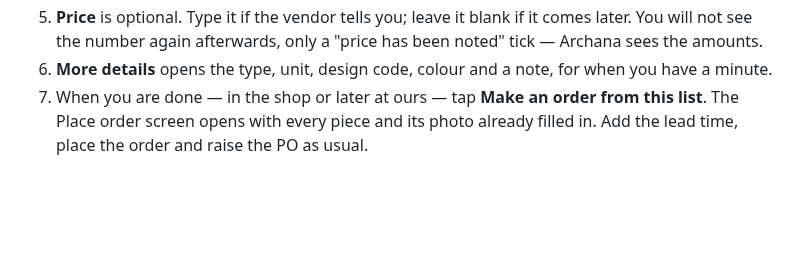
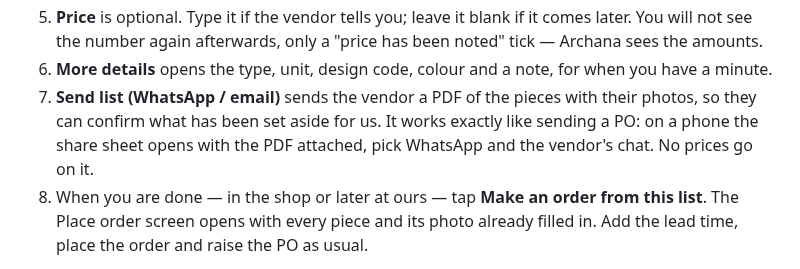
Before and after one commit to arnavblah123/raahavendor, a Markdown page: HOW-TO-USE.md, the part around the change. Drawn GitHub-style; blank space fills up the shorter version.

```diff
--- a/HOW-TO-USE.md
+++ b/HOW-TO-USE.md
@@ -134,7 +134,11 @@ fill in the order form standing there. Use a **purchase list** instead.
    "price has been noted" tick — Archana sees the amounts.
 6. **More details** opens the type, unit, design code, colour and a note, for
    when you have a minute.
-7. When you are done — in the shop or later at ours — tap **Make an order from
+7. **Send list (WhatsApp / email)** sends the vendor a PDF of the pieces with
+   their photos, so they can confirm what has been set aside for us. It works
+   exactly like sending a PO: on a phone the share sheet opens with the PDF
+   attached, pick WhatsApp and the vendor's chat. No prices go on it.
+8. When you are done — in the shop or later at ours — tap **Make an order from
    this list**. The Place order screen opens with every piece and its photo
    already filled in. Add the lead time, place the order and raise the PO as
    usual.
```
Also changed, not shown: README.md (+8 -0 lines), docs/screenshots/purchase-lists/9-send-list.png (added), docs/screenshots/purchase-lists/list-pdf.png (added), 7 other files.
